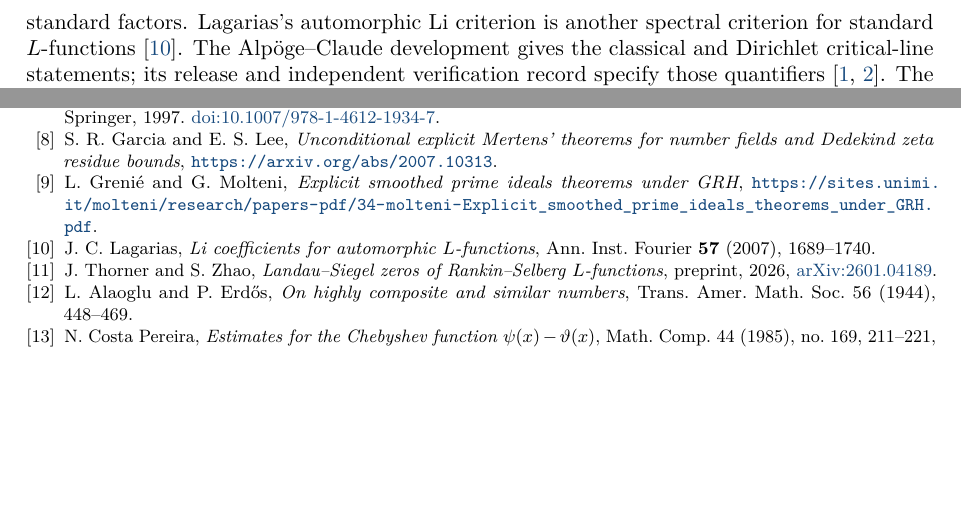
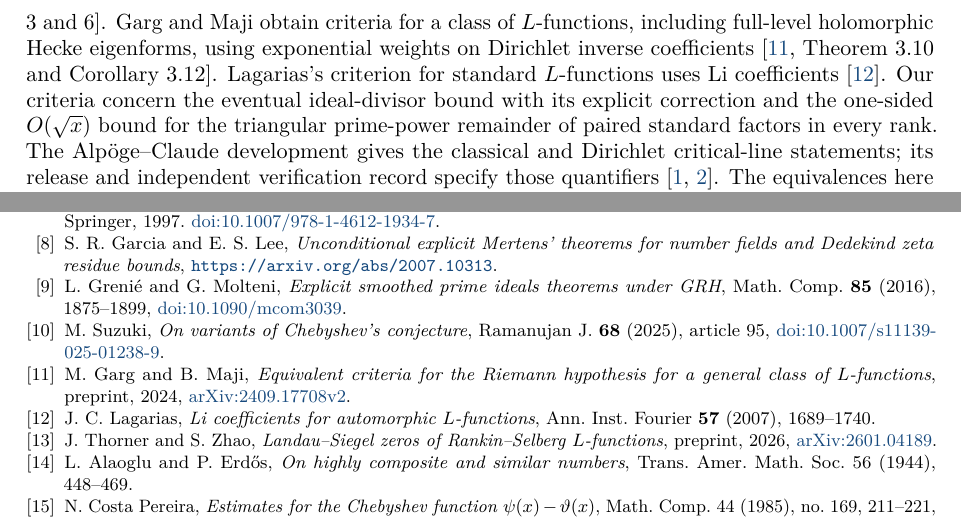
Before and after one commit to kimihiro64/Robin1984, a LaTeX paper (paper/robin1984-formalization.tex): two parts of pages 2 and 44 of 44, joined at a grey line, cut at the place of the change, the shorter picture padded with empty space. Compiled offline with pdfLaTeX.

Commit message:
Situate the new criteria in the prior literature

```diff
--- a/paper/robin1984-formalization.tex
+++ b/paper/robin1984-formalization.tex
@@ -147,10 +147,17 @@ The argument draws on number-field Mertens theorems
 ideals~\cite{GrenieMolteniSmoothed}, and on Landau's theorem for
 nonnegative transforms~\cite{Landau1905}. The triangular sum for
 \(\zeta_K\) is the first Riesz mean used by Greni\'e and Molteni,
-divided by \(x\). The all-rank statement applies a one-sided
-converse and an absolute bound for the zero series to the paired
-standard factors. Lagarias's automorphic Li criterion is another
-spectral criterion for standard \(L\)-functions~\cite{LagariasAutomorphicLi}.
+divided by \(x\). Suzuki's sign criteria use logarithmically weighted
+von Mangoldt sums for \(\zeta\) and Dirichlet \(L\)-functions
+\cite[Theorems~1, 3 and~6]{SuzukiChebyshev}. Garg and Maji obtain
+criteria for a class of \(L\)-functions, including full-level
+holomorphic Hecke eigenforms, using exponential weights on
+Dirichlet inverse coefficients~\cite[Theorem~3.10 and
+Corollary~3.12]{GargMajiGrand}. Lagarias's criterion for standard
+\(L\)-functions uses Li coefficients~\cite{LagariasAutomorphicLi}.
+Our criteria concern the eventual ideal-divisor bound with its explicit
+correction and the one-sided \(O(\sqrt{x})\) bound for the triangular
+prime-power remainder of paired standard factors in every rank.
 The Alp\"oge--Claude development gives the classical and Dirichlet
 critical-line statements; its release and independent verification
 record specify those quantifiers~\cite{Alpoge2026,Sutherland2026}.
@@ -3522,7 +3529,21 @@ Dedekind zeta residue bounds},
 \bibitem{GrenieMolteniSmoothed}
 L. Greni\'e and G. Molteni,
 \emph{Explicit smoothed prime ideals theorems under GRH},
-\url{https://sites.unimi.it/molteni/research/papers-pdf/34-molteni-Explicit_smoothed_prime_ideals_theorems_under_GRH.pdf}.
+Math. Comp. \textbf{85} (2016), 1875--1899,
+\href{https://doi.org/10.1090/mcom3039}{doi:10.1090/mcom3039}.
+
+\bibitem{SuzukiChebyshev}
+M. Suzuki,
+\emph{On variants of Chebyshev's conjecture},
+Ramanujan J. \textbf{68} (2025), article 95,
+\href{https://doi.org/10.1007/s11139-025-01238-9}{doi:10.1007/s11139-025-01238-9}.
+
+\bibitem{GargMajiGrand}
+M. Garg and B. Maji,
+\emph{Equivalent criteria for the Riemann hypothesis for a general
+class of \(L\)-functions},
+preprint, 2024,
+\href{https://arxiv.org/abs/2409.17708v2}{arXiv:2409.17708v2}.
 
 \bibitem{LagariasAutomorphicLi}
 J. C. Lagarias,
```
